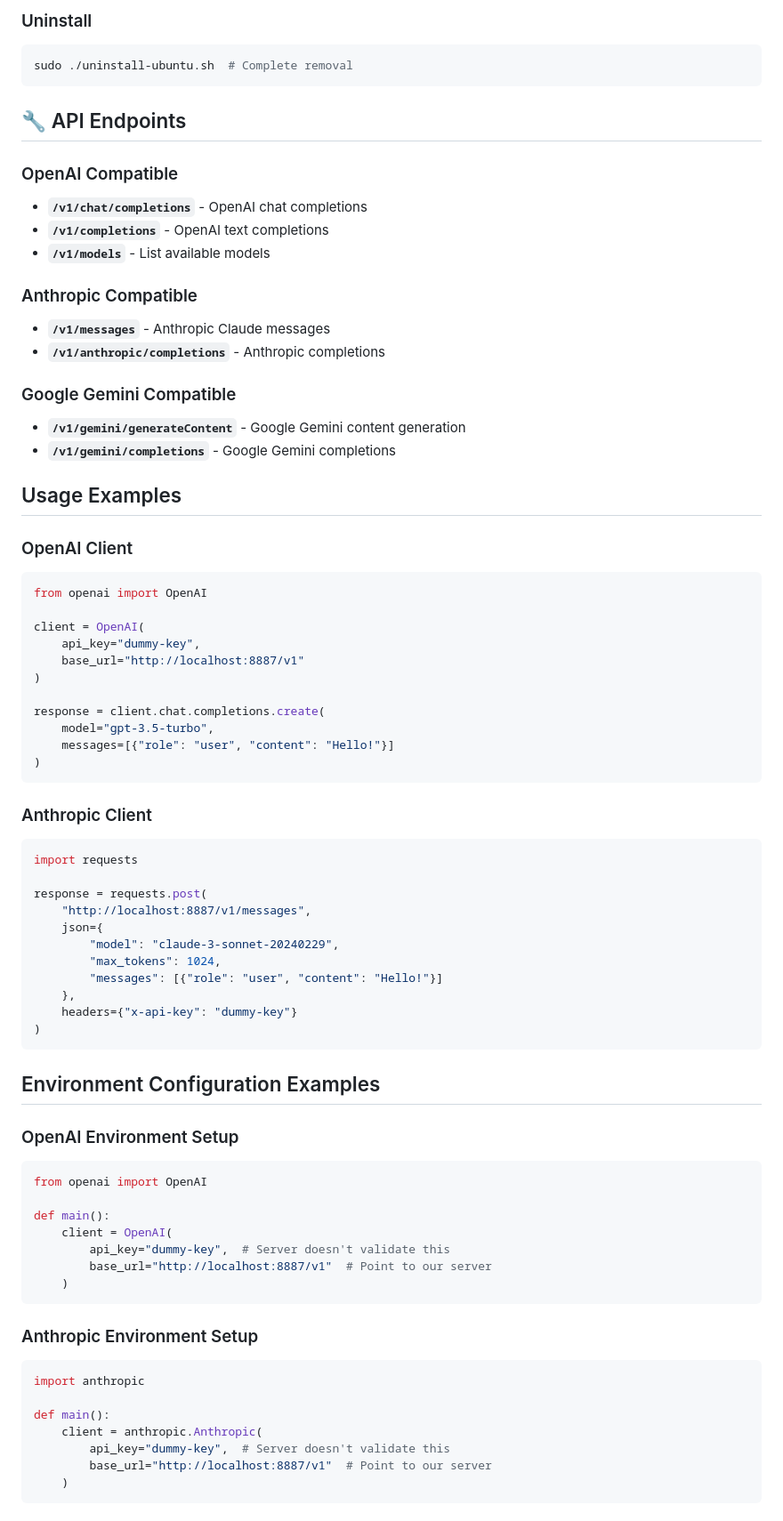
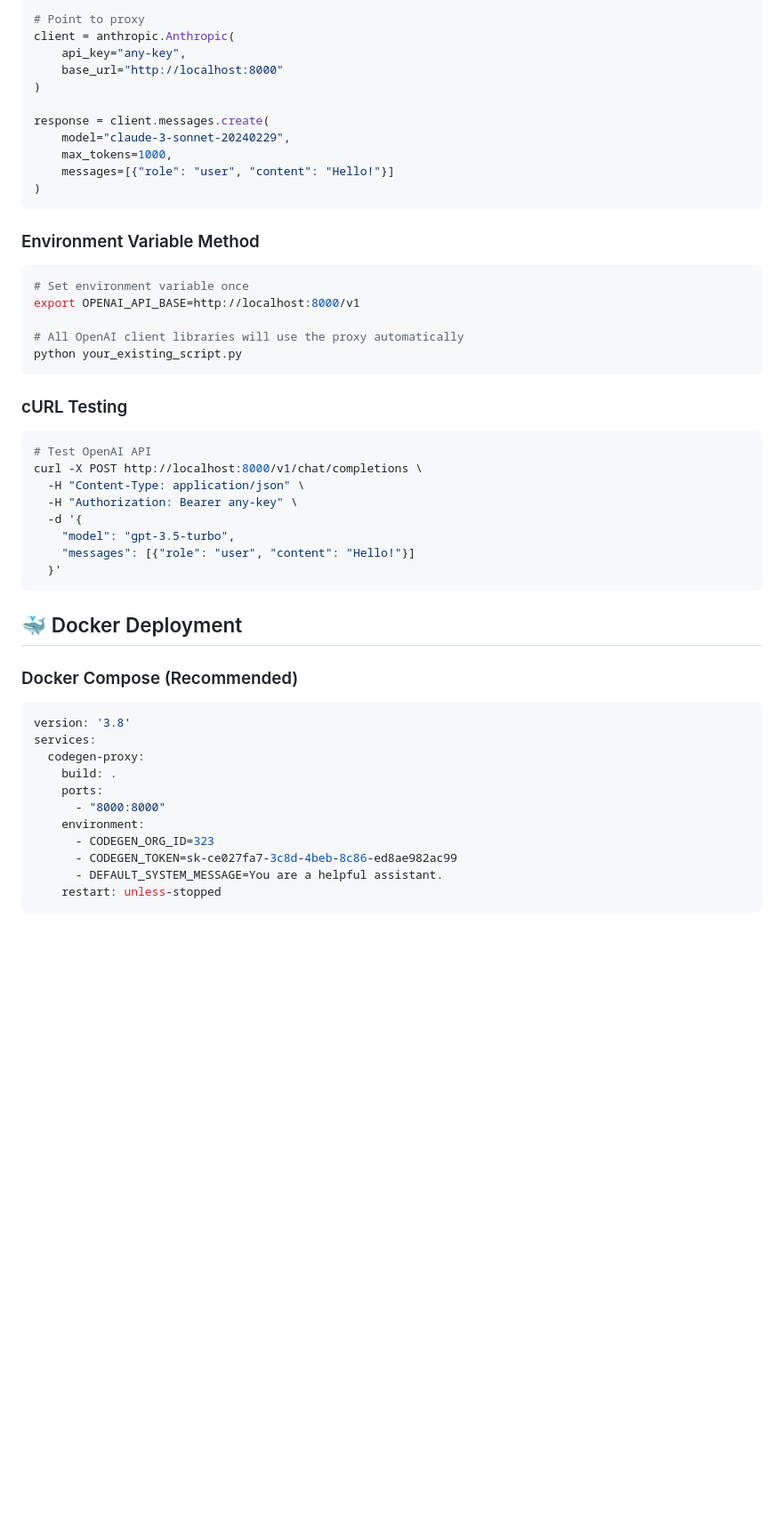
Before and after one commit to Zeeeepa/open_codegen, a Markdown page: README.md, the part around one of its changes. Shown at 89% size. Drawn GitHub-style; blank space fills up the shorter version.

````diff
--- a/README.md
+++ b/README.md
@@ -112,76 +106,51 @@ sudo python3 -m interceptor.ubuntu_ssl remove    # Remove SSL
-### Uninstall
-```bash
-sudo ./uninstall-ubuntu.sh  # Complete removal
-```
-
-## 🔧 API Endpoints
-
-### OpenAI Compatible
-- **`/v1/chat/completions`** - OpenAI chat completions
-- **`/v1/completions`** - OpenAI text completions
-- **`/v1/models`** - List available models
-
-### Anthropic Compatible
-- **`/v1/messages`** - Anthropic Claude messages
-- **`/v1/anthropic/completions`** - Anthropic completions
-
-### Google Gemini Compatible
-- **`/v1/gemini/generateContent`** - Google Gemini content generation
-- **`/v1/gemini/completions`** - Google Gemini completions
-
-## Usage Examples
-
-### OpenAI Client
-```python
-from openai import OpenAI
-
-client = OpenAI(
-    api_key="dummy-key",
-    base_url="http://localhost:8887/v1"
+# Point to proxy
+client = anthropic.Anthropic(
+    api_key="any-key",
+    base_url="http://localhost:8000"
 )
 
-response = client.chat.completions.create(
-    model="gpt-3.5-turbo",
+response = client.messages.create(
+    model="claude-3-sonnet-20240229",
+    max_tokens=1000,
     messages=[{"role": "user", "content": "Hello!"}]
 )
 ```
 
-### Anthropic Client
-```python
-import requests
+### Environment Variable Method
+```bash
+# Set environment variable once
+export OPENAI_API_BASE=http://localhost:8000/v1
 
-response = requests.post(
-    "http://localhost:8887/v1/messages",
-    json={
-        "model": "claude-3-sonnet-20240229",
-        "max_tokens": 1024,
-        "messages": [{"role": "user", "content": "Hello!"}]
-    },
-    headers={"x-api-key": "dummy-key"}
-)
+# All OpenAI client libraries will use the proxy automatically
+python your_existing_script.py
 ```
 
-## Environment Configuration Examples
-
-### OpenAI Environment Setup
-```python
-from openai import OpenAI
-
-def main():
-    client = OpenAI(
-        api_key="dummy-key",  # Server doesn't validate this
-        base_url="http://localhost:8887/v1"  # Point to our server
-    )
+### cURL Testing
+```bash
+# Test OpenAI API
+curl -X POST http://localhost:8000/v1/chat/completions \
+  -H "Content-Type: application/json" \
+  -H "Authorization: Bearer any-key" \
+  -d '{
+    "model": "gpt-3.5-turbo",
+    "messages": [{"role": "user", "content": "Hello!"}]
+  }'
 ```
 
-### Anthropic Environment Setup
-```python
-import anthropic
+## 🐳 Docker Deployment
 
-def main():
-    client = anthropic.Anthropic(
-        api_key="dummy-key",  # Server doesn't validate this
-        base_url="http://localhost:8887/v1"  # Point to our server
-    )
+### Docker Compose (Recommended)
+```yaml
+version: '3.8'
+services:
+  codegen-proxy:
+    build: .
+    ports:
+      - "8000:8000"
+    environment:
+      - CODEGEN_ORG_ID=323
+      - CODEGEN_TOKEN=sk-ce027fa7-3c8d-4beb-8c86-ed8ae982ac99
+      - DEFAULT_SYSTEM_MESSAGE=You are a helpful assistant.
+    restart: unless-stopped
 ```
 
````
Also changed, not shown: other parts of README.md (+257 -118 lines).
